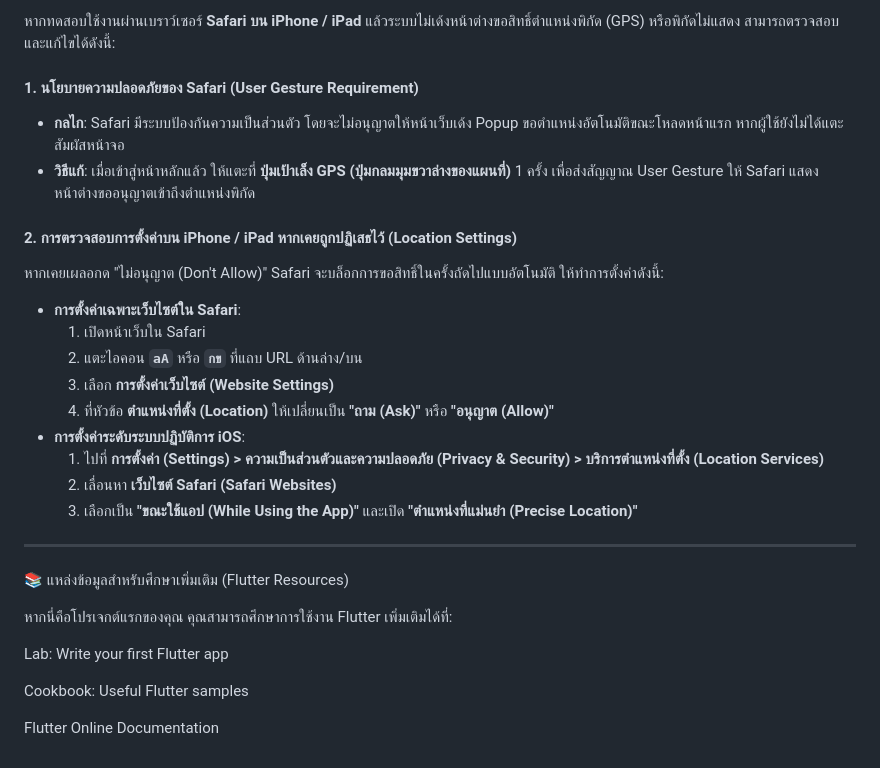
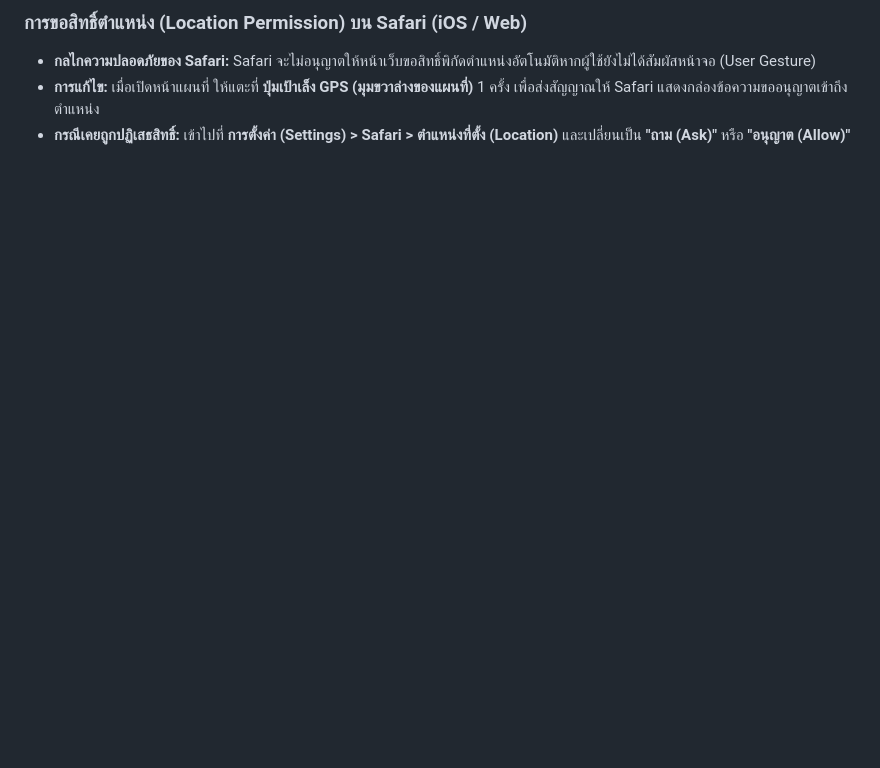
Before and after one commit to Chinkung-dev/psru-shutte-app, a Markdown page: README.md, the part around one of its changes. Drawn GitHub-style; blank space fills up the shorter version.

```diff
--- a/README.md
+++ b/README.md
@@ -104,29 +143,4 @@ flutter run
-หากทดสอบใช้งานผ่านเบราว์เซอร์ **Safari บน iPhone / iPad** แล้วระบบไม่เด้งหน้าต่างขอสิทธิ์ตำแหน่งพิกัด (GPS) หรือพิกัดไม่แสดง สามารถตรวจสอบและแก้ไขได้ดังนี้:
-
-#### 1. นโยบายความปลอดภัยของ Safari (User Gesture Requirement)
-* **กลไก**: Safari มีระบบป้องกันความเป็นส่วนตัว โดยจะไม่อนุญาตให้หน้าเว็บเด้ง Popup ขอตำแหน่งอัตโนมัติขณะโหลดหน้าแรก หากผู้ใช้ยังไม่ได้แตะสัมผัสหน้าจอ
-* **วิธีแก้**: เมื่อเข้าสู่หน้าหลักแล้ว ให้แตะที่ **ปุ่มเป้าเล็ง GPS (ปุ่มกลมมุมขวาล่างของแผนที่)** 1 ครั้ง เพื่อส่งสัญญาณ User Gesture ให้ Safari แสดงหน้าต่างขออนุญาตเข้าถึงตำแหน่งพิกัด
-
-#### 2. การตรวจสอบการตั้งค่าบน iPhone / iPad หากเคยถูกปฏิเสธไว้ (Location Settings)
-หากเคยเผลอกด "ไม่อนุญาต (Don't Allow)" Safari จะบล็อกการขอสิทธิ์ในครั้งถัดไปแบบอัตโนมัติ ให้ทำการตั้งค่าดังนี้:
-* **การตั้งค่าเฉพาะเว็บไซต์ใน Safari**:
-  1. เปิดหน้าเว็บใน Safari
-  2. แตะไอคอน **`aA`** หรือ **`กข`** ที่แถบ URL ด้านล่าง/บน
-  3. เลือก **การตั้งค่าเว็บไซต์ (Website Settings)**
-  4. ที่หัวข้อ **ตำแหน่งที่ตั้ง (Location)** ให้เปลี่ยนเป็น **"ถาม (Ask)"** หรือ **"อนุญาต (Allow)"**
-* **การตั้งค่าระดับระบบปฏิบัติการ iOS**:
-  1. ไปที่ **การตั้งค่า (Settings) > ความเป็นส่วนตัวและความปลอดภัย (Privacy & Security) > บริการตำแหน่งที่ตั้ง (Location Services)**
-  2. เลื่อนหา **เว็บไซต์ Safari (Safari Websites)**
-  3. เลือกเป็น **"ขณะใช้แอป (While Using the App)"** และเปิด **"ตำแหน่งที่แม่นยำ (Precise Location)"**
-
----
-
-📚 แหล่งข้อมูลสำหรับศึกษาเพิ่มเติม (Flutter Resources)
-
-หากนี่คือโปรเจกต์แรกของคุณ คุณสามารถศึกษาการใช้งาน Flutter เพิ่มเติมได้ที่:
-
-Lab: Write your first Flutter app
-
-Cookbook: Useful Flutter samples
-
-Flutter Online Documentation
+### การขอสิทธิ์ตำแหน่ง (Location Permission) บน Safari (iOS / Web)
+* **กลไกความปลอดภัยของ Safari:** Safari จะไม่อนุญาตให้หน้าเว็บขอสิทธิ์พิกัดตำแหน่งอัตโนมัติหากผู้ใช้ยังไม่ได้สัมผัสหน้าจอ (User Gesture)
+* **การแก้ไข:** เมื่อเปิดหน้าแผนที่ ให้แตะที่ **ปุ่มเป้าเล็ง GPS (มุมขวาล่างของแผนที่)** 1 ครั้ง เพื่อส่งสัญญาณให้ Safari แสดงกล่องข้อความขออนุญาตเข้าถึงตำแหน่ง
+* **กรณีเคยถูกปฏิเสธสิทธิ์:** เข้าไปที่ **การตั้งค่า (Settings) > Safari > ตำแหน่งที่ตั้ง (Location)** และเปลี่ยนเป็น **"ถาม (Ask)"** หรือ **"อนุญาต (Allow)"**
```
Also changed, not shown: other parts of README.md (+131 -92 lines).
